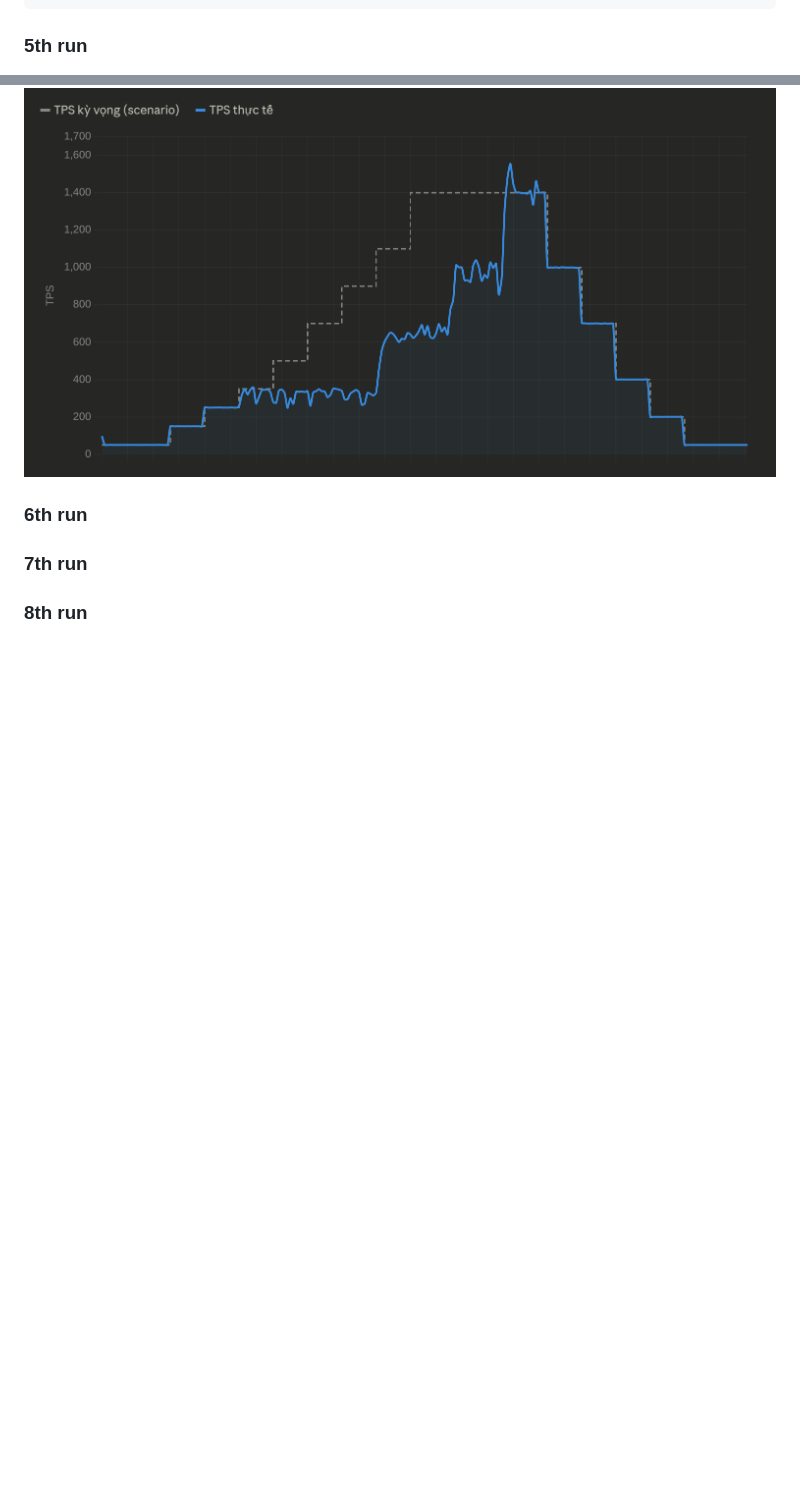
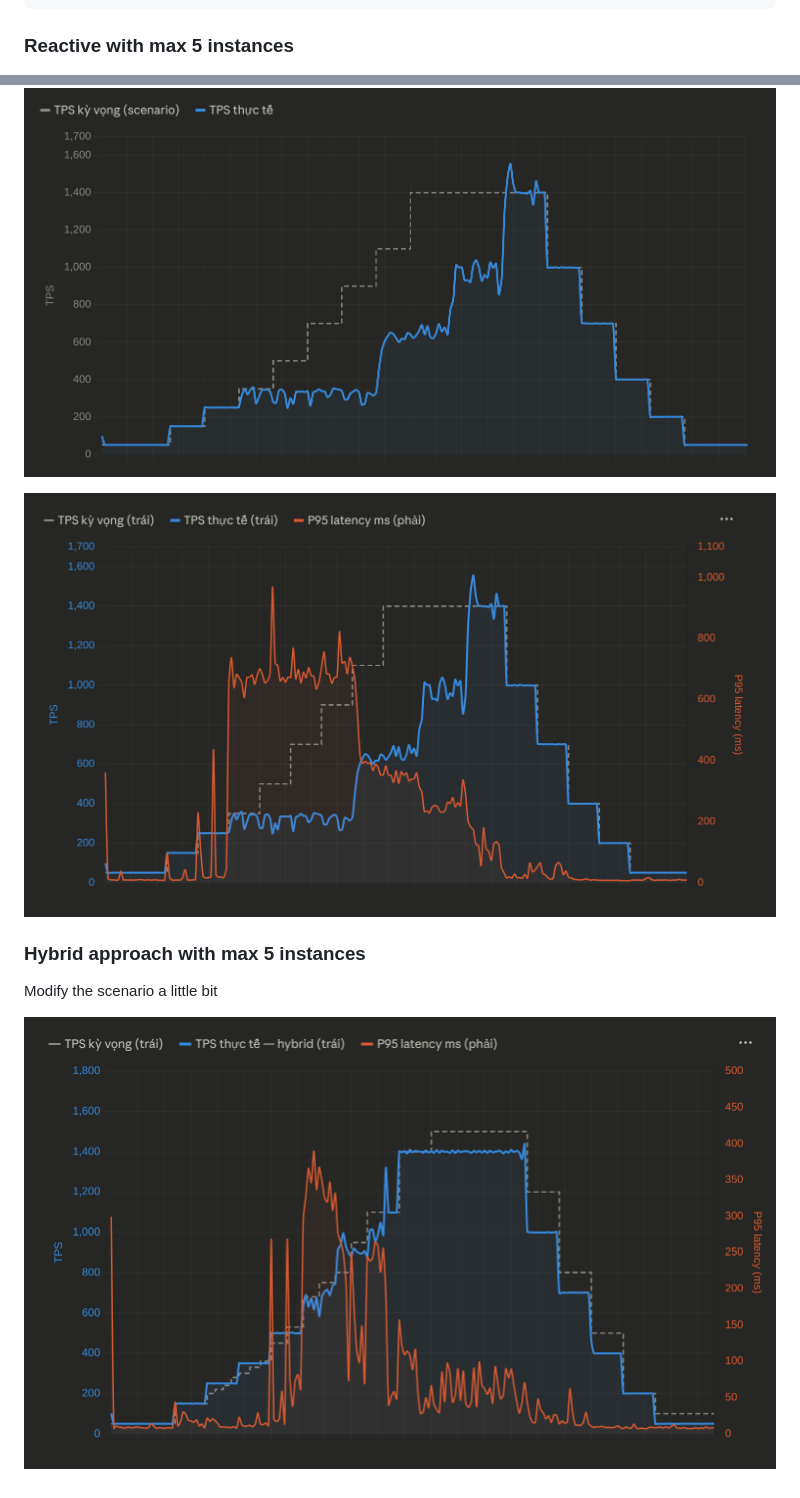
Before and after one commit to armistcxy/kltn, a Markdown page: docs/scenario_1_gradual_ramp.md, 2 parts joined by grey strips. Rendered like a GitHub page; pictures changed too: docs/image-21.png (added), docs/image-22.png (added); blank space fills up the shorter version.

Commit message:
update current runs

````diff
--- a/docs/scenario_1_gradual_ramp.md
+++ b/docs/scenario_1_gradual_ramp.md
@@ -77,13 +77,14 @@ Lần chạy Hybrid này cho kết quả tệ vì có 2 vấn đề
 17:46:54  scale 4 -> 2   scale down
 ```
 
-### 5th run
+### Reactive with max 5 instances
 
 ![alt text](image-20.png)
 
-### 6th run
+![alt text](image-21.png)
 
 
-### 7th run
+### Hybrid approach with max 5 instances
+Modify the scenario a little bit
 
-### 8th run
+![alt text](image-22.png)
````
